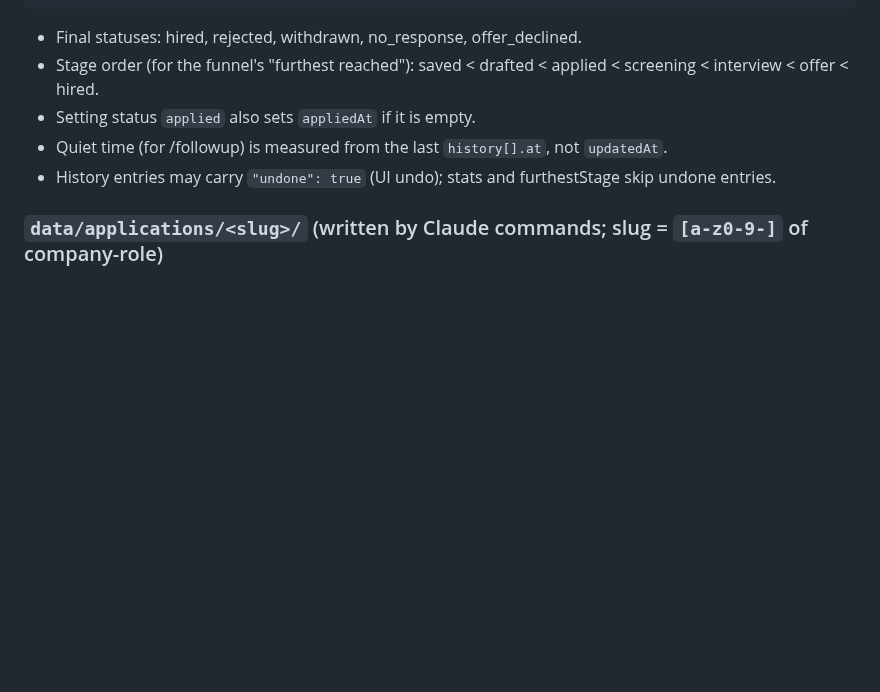
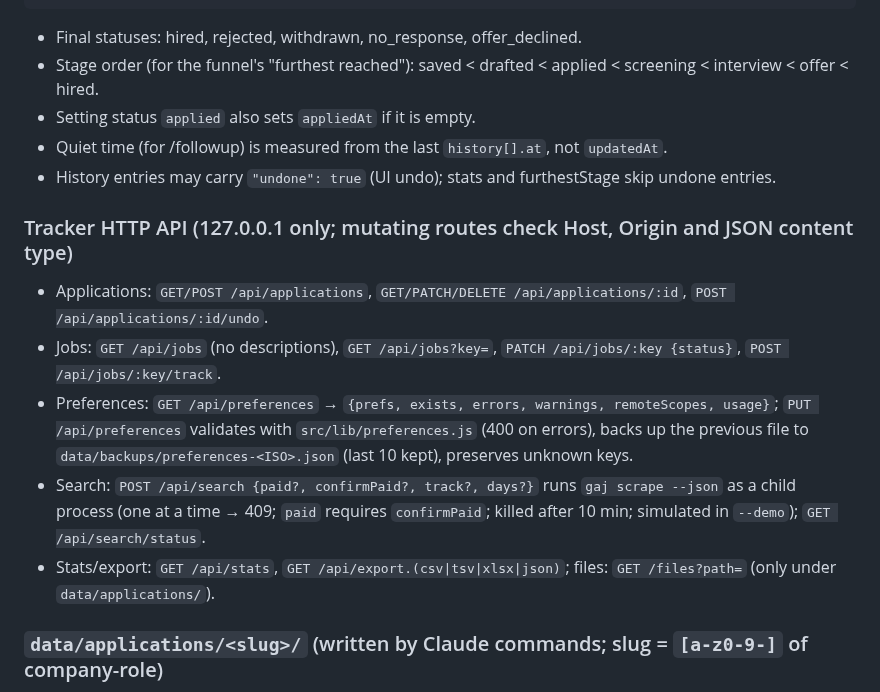
Before and after one commit to harshagarwal08/get-a-job, a Markdown page: docs/CONTRACTS.md, the part around the change. Drawn GitHub-style; blank space fills up the shorter version.

```diff
--- a/docs/CONTRACTS.md
+++ b/docs/CONTRACTS.md
@@ -196,6 +196,13 @@ Merge rule on re-scrape:
 - Quiet time (for /followup) is measured from the last `history[].at`, not `updatedAt`.
 - History entries may carry `"undone": true` (UI undo); stats and furthestStage skip undone entries.
 
+### Tracker HTTP API (127.0.0.1 only; mutating routes check Host, Origin and JSON content type)
+- Applications: `GET/POST /api/applications`, `GET/PATCH/DELETE /api/applications/:id`, `POST /api/applications/:id/undo`.
+- Jobs: `GET /api/jobs` (no descriptions), `GET /api/jobs?key=`, `PATCH /api/jobs/:key {status}`, `POST /api/jobs/:key/track`.
+- Preferences: `GET /api/preferences` → `{prefs, exists, errors, warnings, remoteScopes, usage}`; `PUT /api/preferences` validates with `src/lib/preferences.js` (400 on errors), backs up the previous file to `data/backups/preferences-<ISO>.json` (last 10 kept), preserves unknown keys.
+- Search: `POST /api/search {paid?, confirmPaid?, track?, days?}` runs `gaj scrape --json` as a child process (one at a time → 409; `paid` requires `confirmPaid`; killed after 10 min; simulated in `--demo`); `GET /api/search/status`.
+- Stats/export: `GET /api/stats`, `GET /api/export.(csv|tsv|xlsx|json)`; files: `GET /files?path=` (only under `data/applications/`).
+
 ### `data/applications/<slug>/` (written by Claude commands; slug = `[a-z0-9-]` of company-role)
 - `job_posting.md`: the posting text, verbatim
 - `resume.md`, `resume.pdf`, `resume.html`
```
Also changed, not shown: .claude/commands/preferences.md (added, +29 -0 lines), CLAUDE.md (+1 -1 lines), README.md (+4 -0 lines), docs/assets/tracker-settings.png (added), 12 other files.
